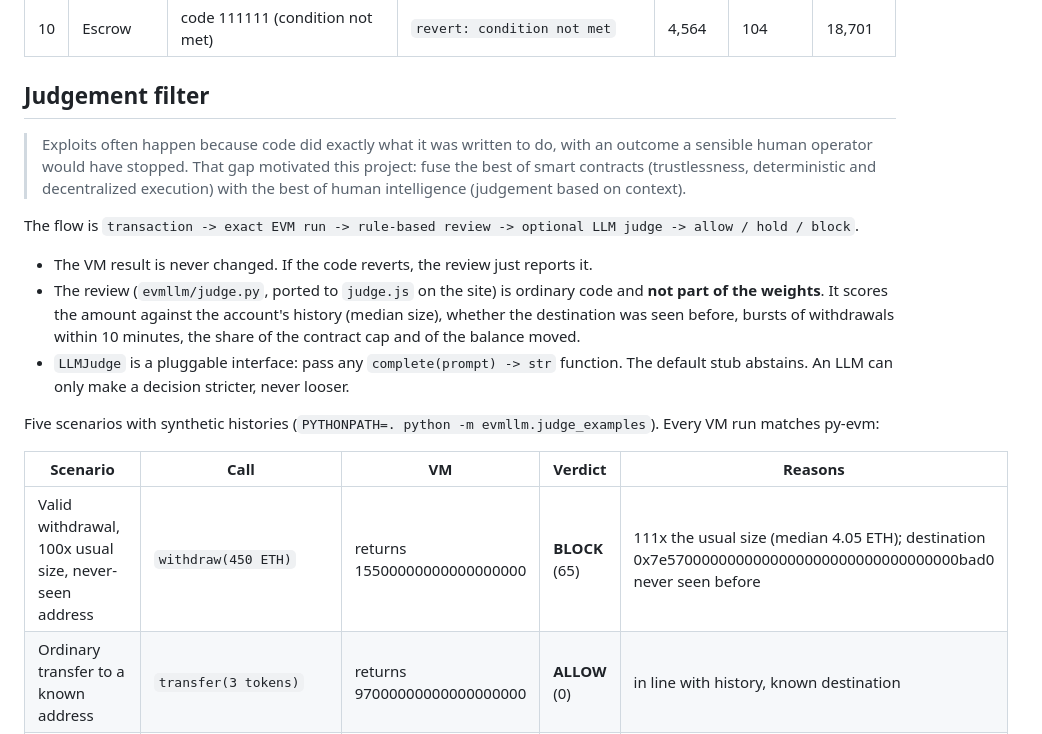
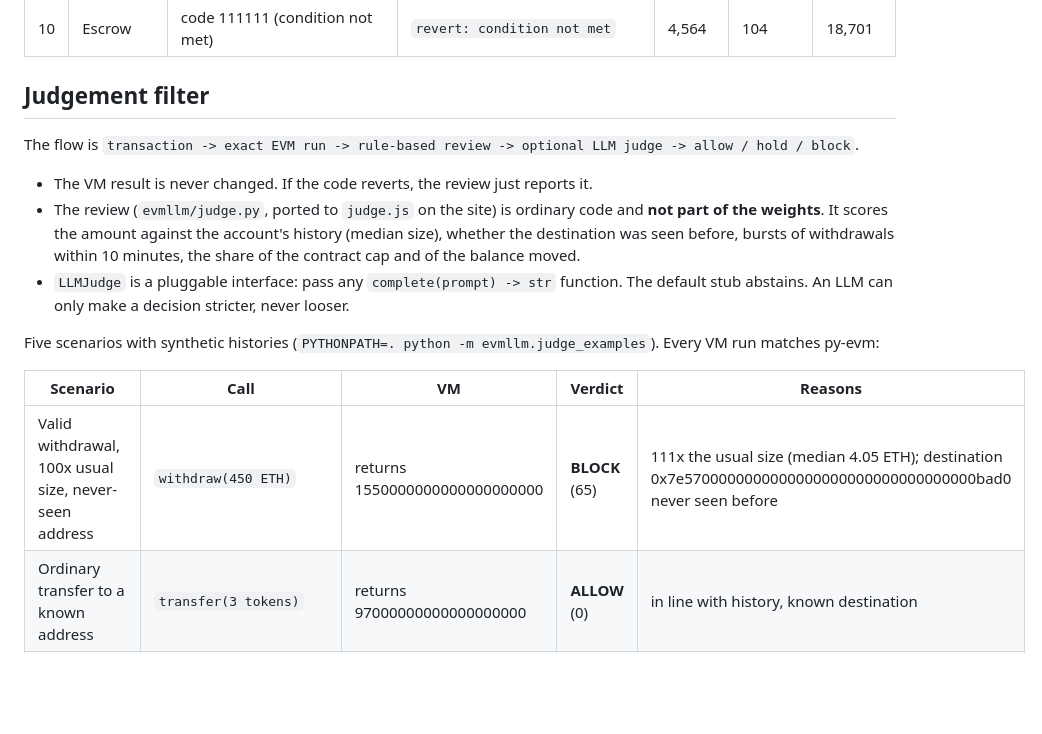
Before and after one commit to Verafyai/evmLLM, a Markdown page: README.md, the part around the change printed below. Rendered like a GitHub page; blank space fills up the shorter version.

```diff
--- a/README.md
+++ b/README.md
@@ -83,7 +98,6 @@ All sources are in [`contracts/Demos.sol`](contracts/Demos.sol). The numbers com
 
 ## Judgement filter
 
-> Exploits often happen because code did exactly what it was written to do, with an outcome a sensible human operator would have stopped. That gap motivated this project: fuse the best of smart contracts (trustlessness, deterministic and decentralized execution) with the best of human intelligence (judgement based on context).
 
 The flow is `transaction -> exact EVM run -> rule-based review -> optional LLM judge -> allow / hold / block`.
 
@@ -95,7 +109,7 @@ Five scenarios with synthetic histories (`PYTHONPATH=. python -m evmllm.judge_ex
 
 | Scenario | Call | VM | Verdict | Reasons |
 |---|---|---|---|---|
-| Valid withdrawal, 100x usual size, never-seen address | `withdraw(450 ETH)` | returns 15500000000000000000 | **BLOCK** (65) | 111x the usual size (median 4.05 ETH); destination 0x7e5700000000000000000000000000000000bad0 never seen before |
+| Valid withdrawal, 100x usual size, never-seen address | `withdraw(450 ETH)` | returns 1550000000000000000000 | **BLOCK** (65) | 111x the usual size (median 4.05 ETH); destination 0x7e5700000000000000000000000000000000bad0 never seen before |
 | Ordinary transfer to a known address | `transfer(3 tokens)` | returns 97000000000000000000 | **ALLOW** (0) | in line with history, known destination |
 | Rapid repeated withdrawals, each one within the limit | `withdraw(490 ETH)` | returns 40000000000000000000 | **BLOCK** (65) | 4 withdrawals in 10 minutes (1,960 ETH total); pattern would drain over half the balance; empties 90%+ of the balance |
 | Spend under the $1B cap, but 95% of it in one call | `spend($950,000,000)` | returns 950000000000000 | **HOLD** (50) | 24x the usual size (median 39.0M USD); 95% of the contract cap in one call |
```
Also changed, not shown: other parts of README.md (+44 -14 lines), assets/judgement-check.png (added), 1 other file.
